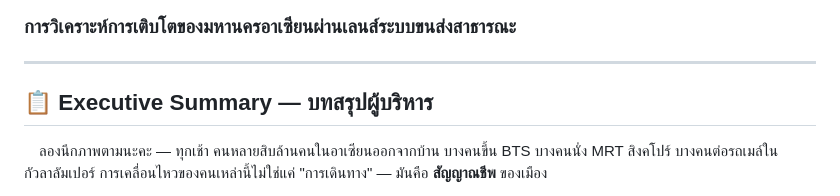
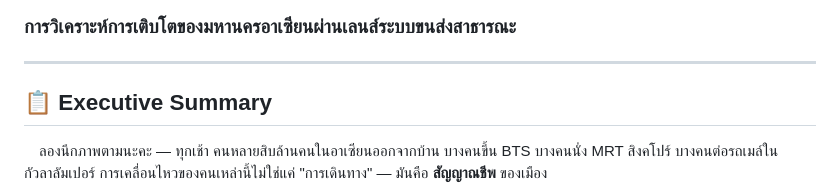
Before and after one commit to Kaitokidbua/ASEAN_Transport, a Markdown page: README.md, the part around the change. Rendered like a GitHub page.

Commit message:
Update Executive Summary section in README.md

```diff
--- a/README.md
+++ b/README.md
@@ -4,7 +4,7 @@
 
 ---
 
-## 📋 Executive Summary — บทสรุปผู้บริหาร
+## 📋 Executive Summary
 
 &emsp;ลองนึกภาพตามนะคะ — ทุกเช้า คนหลายสิบล้านคนในอาเซียนออกจากบ้าน บางคนขึ้น BTS บางคนนั่ง MRT สิงคโปร์ บางคนต่อรถเมล์ในกัวลาลัมเปอร์ การเคลื่อนไหวของคนเหล่านี้ไม่ใช่แค่ "การเดินทาง" — มันคือ **สัญญาณชีพ** ของเมือง
 
```
